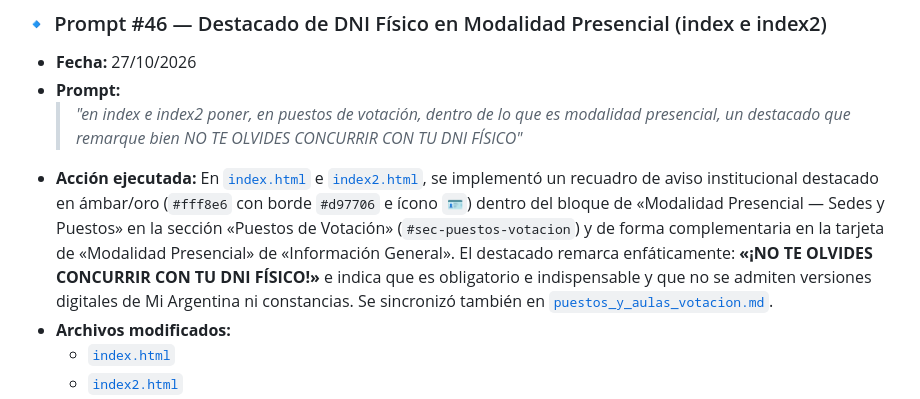
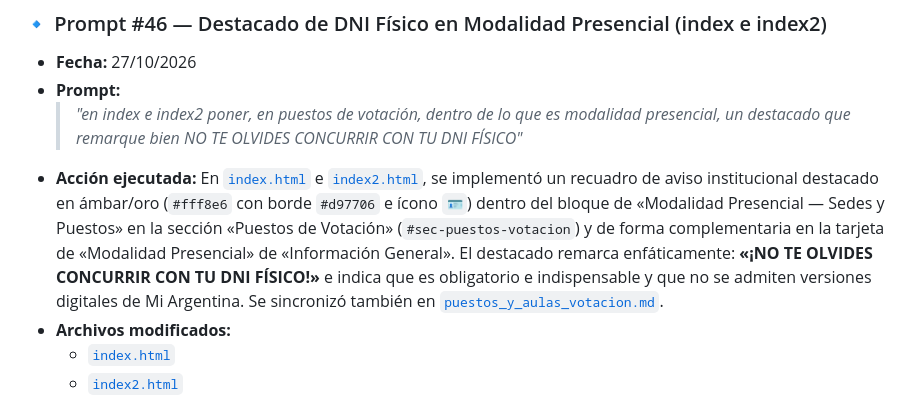
Before and after one commit to dircomunla-dotcom/elecciones2026, a Markdown page: HISTORIAL.md, the part around the change. Drawn GitHub-style.

Commit message:
auto-sync: 2026-10-27 18:50:55

```diff
--- a/HISTORIAL.md
+++ b/HISTORIAL.md
@@ -486,7 +486,7 @@ A continuación se documentan las instrucciones y prompts enviados a la IA, junt
 - **Fecha:** 27/10/2026
 - **Prompt:**
   > *"en index e index2 poner, en puestos de votación, dentro de lo que es modalidad presencial, un destacado que remarque bien NO TE OLVIDES CONCURRIR CON TU DNI FÍSICO"*
-- **Acción ejecutada:** En [`index.html`](file:///c:/Users/unla/Desktop/Antigravity/elecciones2026/index.html) e [`index2.html`](file:///c:/Users/unla/Desktop/Antigravity/elecciones2026/index2.html), se implementó un recuadro de aviso institucional destacado en ámbar/oro (`#fff8e6` con borde `#d97706` e ícono `🪪`) dentro del bloque de «Modalidad Presencial — Sedes y Puestos» en la sección «Puestos de Votación» (`#sec-puestos-votacion`) y de forma complementaria en la tarjeta de «Modalidad Presencial» de «Información General». El destacado remarca enfáticamente: **«¡NO TE OLVIDES CONCURRIR CON TU DNI FÍSICO!»** e indica que es obligatorio e indispensable y que no se admiten versiones digitales de Mi Argentina ni constancias. Se sincronizó también en [`puestos_y_aulas_votacion.md`](file:///c:/Users/unla/Desktop/Antigravity/elecciones2026/puestos_y_aulas_votacion.md).
+- **Acción ejecutada:** En [`index.html`](file:///c:/Users/unla/Desktop/Antigravity/elecciones2026/index.html) e [`index2.html`](file:///c:/Users/unla/Desktop/Antigravity/elecciones2026/index2.html), se implementó un recuadro de aviso institucional destacado en ámbar/oro (`#fff8e6` con borde `#d97706` e ícono `🪪`) dentro del bloque de «Modalidad Presencial — Sedes y Puestos» en la sección «Puestos de Votación» (`#sec-puestos-votacion`) y de forma complementaria en la tarjeta de «Modalidad Presencial» de «Información General». El destacado remarca enfáticamente: **«¡NO TE OLVIDES CONCURRIR CON TU DNI FÍSICO!»** e indica que es obligatorio e indispensable y que no se admiten versiones digitales de Mi Argentina. Se sincronizó también en [`puestos_y_aulas_votacion.md`](file:///c:/Users/unla/Desktop/Antigravity/elecciones2026/puestos_y_aulas_votacion.md).
 - **Archivos modificados:**
   - [`index.html`](file:///c:/Users/unla/Desktop/Antigravity/elecciones2026/index.html)
   - [`index2.html`](file:///c:/Users/unla/Desktop/Antigravity/elecciones2026/index2.html)
```
